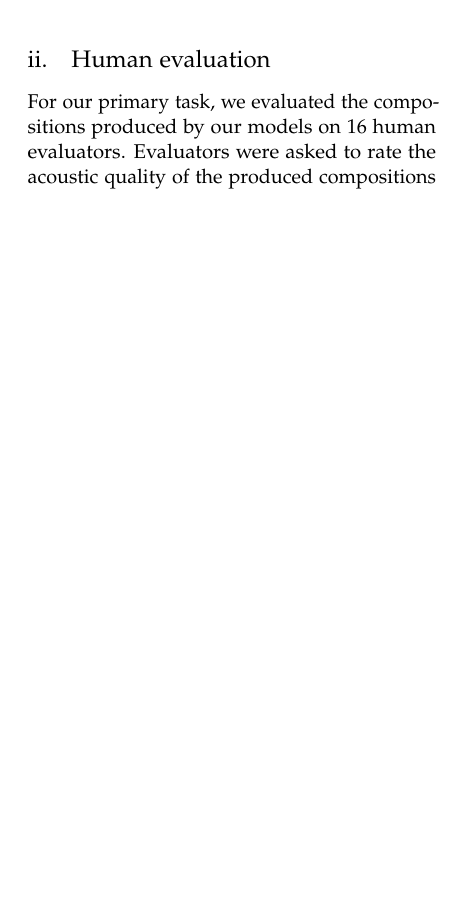
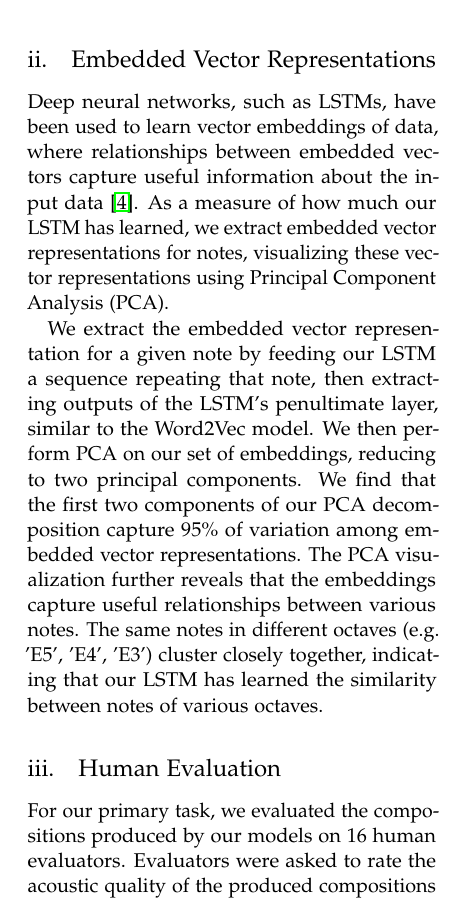
Before and after one commit to joycex99/JamJeneration, a LaTeX paper (final-report/final-report.tex): part of one column of page 4 of 6, cut at the place of the change, the shorter picture padded with empty space. Compiled offline with pdfLaTeX.

Commit message:
Add details of PCA work

```diff
--- a/final-report/final-report.tex
+++ b/final-report/final-report.tex
@@ -92,7 +92,7 @@
 \renewcommand{\maketitlehookd}{%
 \begin{abstract}
 \noindent
-Music composition is an extremely creative task, and consequently very difficult for AI models to successfully perform. In this paper, we explore several techniques for generating music using deep neural networks, specifically Long Short-Term Memory networks (LSTMs) and attention-based LSTMs. In a human evaluation of musical quality, our LSTM-generated compositions outperformed a composition generated using logistic regression techniques, but failed to match the quality of human-generated compositions. We briefly discuss potential techniques to improve the quality of our LSTM compositions.
+Music composition is an extremely creative task, and consequently very difficult for AI models to successfully perform. In this paper, we explore several techniques for generating music using deep neural networks, specifically Long Short-Term Memory networks (LSTMs) and attention-based LSTMs. From these networks, we also extract embedded vector representations for individual notes and visualize their representations using Principal Component Analysis (PCA). In a human evaluation of musical quality, our LSTM-generated compositions outperformed a composition generated using logistic regression techniques, but failed to match the quality of human-generated compositions. We briefly discuss potential techniques to improve the quality of our LSTM compositions.
 \end{abstract}
 }
 
@@ -185,7 +185,13 @@ That being said, higher prediction accuracy by a model likely indicates better u
 
 We determined that our logistic regression achieves a 28.5\% accuracy  in predicting the next note on the Beethoven dataset, and an accuracy of 29.9\% for the Mozart dataset. \\
 
-\subsection{Human evaluation}
+\subsection{Embedded Vector Representations}
+
+Deep neural networks, such as LSTMs, have been used to learn vector embeddings of data, where relationships between embedded vectors capture useful information about the input data \cite{huang-wu}. As a measure of how much our LSTM has learned, we extract embedded vector representations for notes, visualizing these vector representations using Principal Component Analysis (PCA).
+
+We extract the embedded vector representation for a given note by feeding our LSTM a sequence repeating that note, then extracting outputs of the LSTM's penultimate layer, similar to the Word2Vec model. We then perform PCA on our set of embeddings, reducing to two principal components. We find that the first two components of our PCA decomposition capture 95\% of variation among embedded vector representations. The PCA visualization further reveals that the embeddings capture useful relationships between various notes. The same notes in different octaves (e.g. 'E5', 'E4', 'E3') cluster closely together, indicating that our LSTM has learned the similarity between notes of various octaves.
+
+\subsection{Human Evaluation}
 For our primary task, we evaluated the compositions produced by our models on 16 human
 evaluators. Evaluators were asked to rate the acoustic quality of the produced
 compositions on a scale from 1 to 10, with a Mozart composition set as 10 to
```
Also changed, not shown: final-report/final-report.pdf, final-report/final-report.tex (2 more changed lines).
